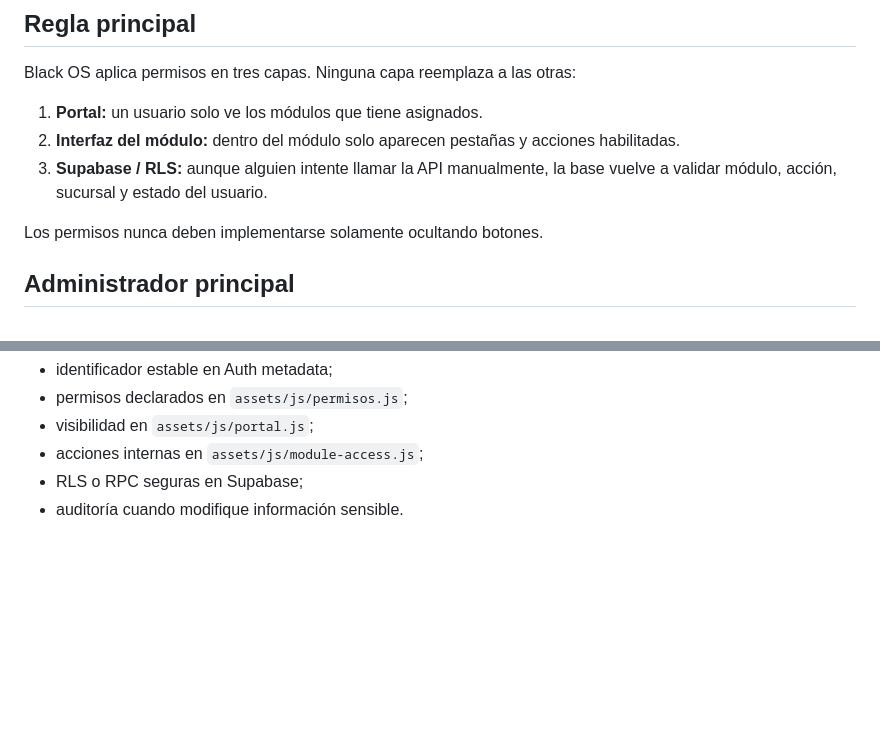
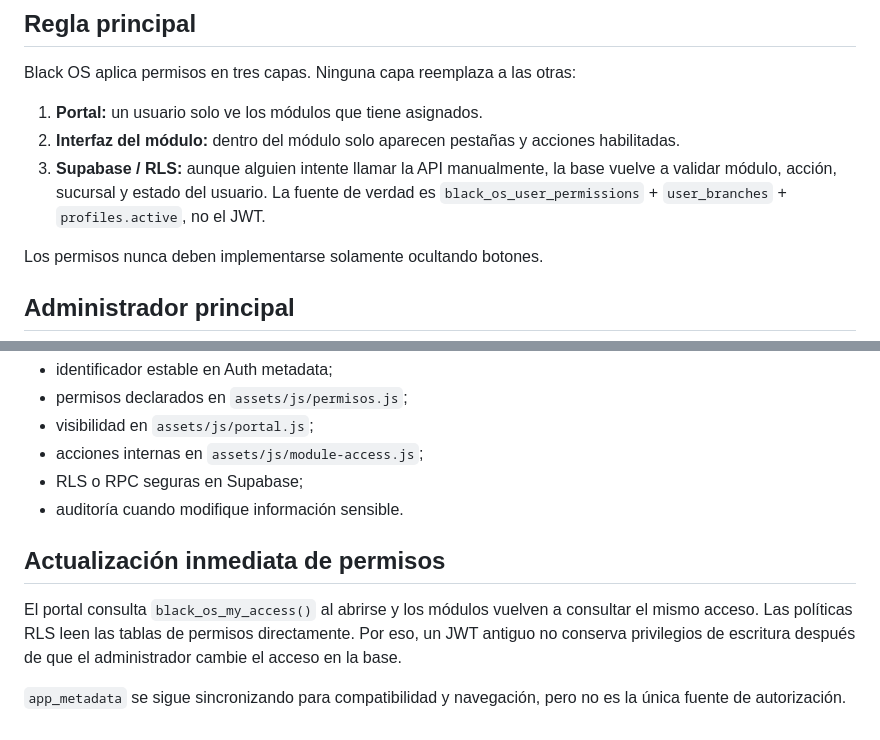
Before and after one commit to Nanyalbert/BlackEnterprisePrueba, a Markdown page: docs/ACCESS_CONTROL.md, 2 parts joined by grey strips. GitHub-like rendering; blank space fills up the shorter version.

Commit message:
Document live server-side permission source

```diff
--- a/docs/ACCESS_CONTROL.md
+++ b/docs/ACCESS_CONTROL.md
@@ -6,7 +6,7 @@ Black OS aplica permisos en tres capas. Ninguna capa reemplaza a las otras:
 
 1. **Portal:** un usuario solo ve los módulos que tiene asignados.
 2. **Interfaz del módulo:** dentro del módulo solo aparecen pestañas y acciones habilitadas.
-3. **Supabase / RLS:** aunque alguien intente llamar la API manualmente, la base vuelve a validar módulo, acción, sucursal y estado del usuario.
+3. **Supabase / RLS:** aunque alguien intente llamar la API manualmente, la base vuelve a validar módulo, acción, sucursal y estado del usuario. La fuente de verdad es `black_os_user_permissions` + `user_branches` + `profiles.active`, no el JWT.
 
 Los permisos nunca deben implementarse solamente ocultando botones.
 
@@ -74,3 +74,10 @@ Todo módulo nuevo debe incorporar:
 - acciones internas en `assets/js/module-access.js`;
 - RLS o RPC seguras en Supabase;
 - auditoría cuando modifique información sensible.
+
+
+## Actualización inmediata de permisos
+
+El portal consulta `black_os_my_access()` al abrirse y los módulos vuelven a consultar el mismo acceso. Las políticas RLS leen las tablas de permisos directamente. Por eso, un JWT antiguo no conserva privilegios de escritura después de que el administrador cambie el acceso en la base.
+
+`app_metadata` se sigue sincronizando para compatibilidad y navegación, pero no es la única fuente de autorización.
```
